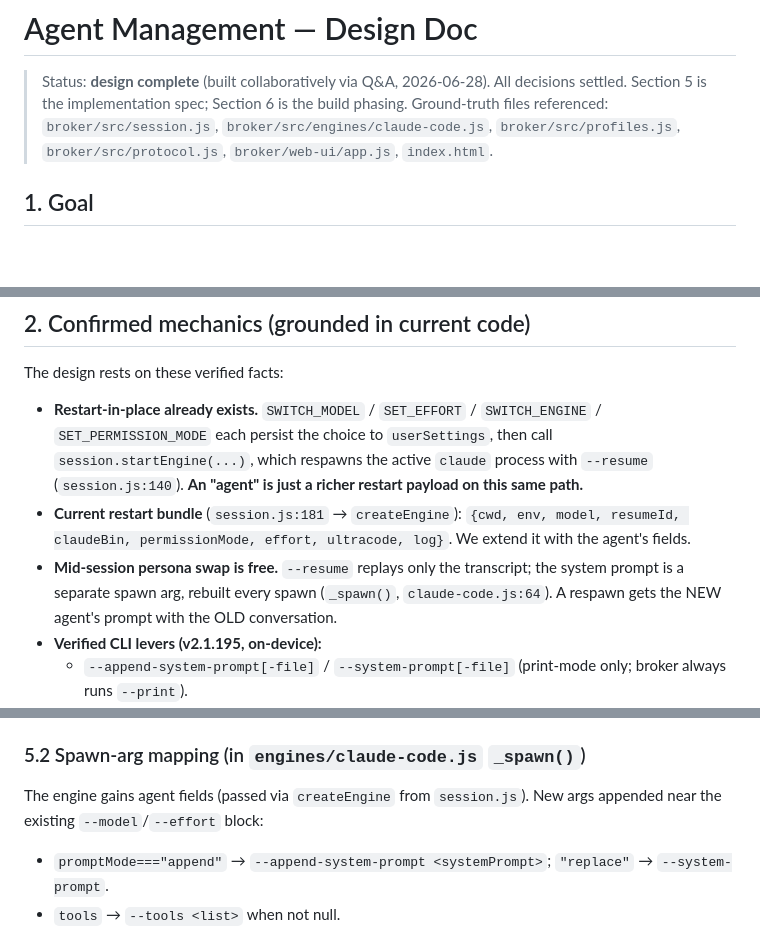
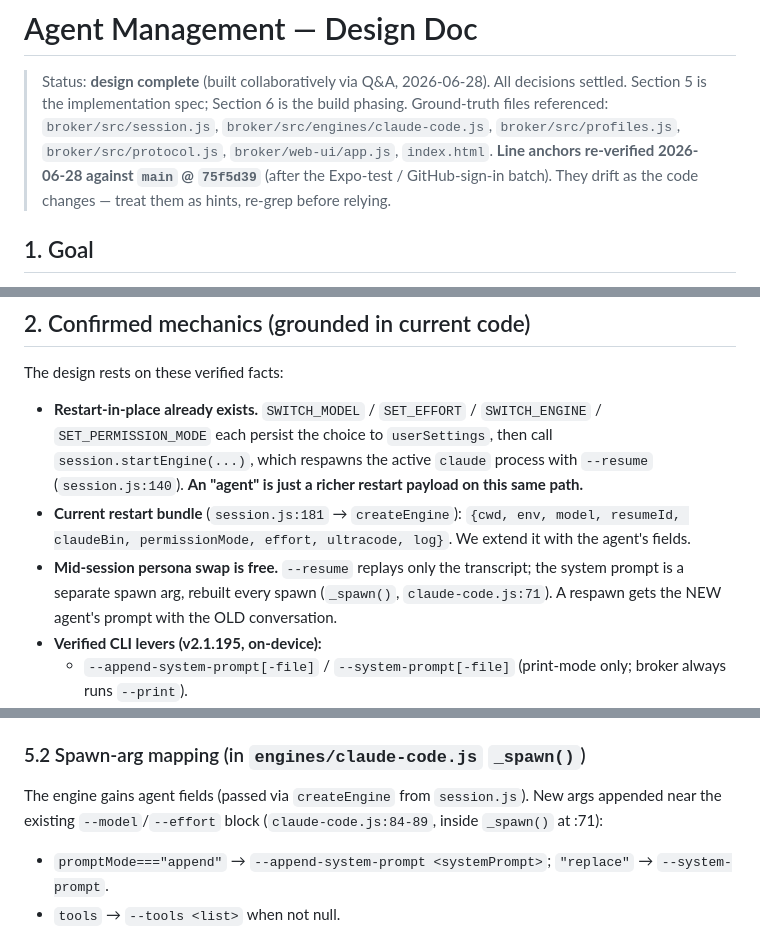
Before and after one commit to MoutranCorp/mobileAgent, a Markdown page: docs/agent-management/design.md, 3 parts joined by grey strips. Drawn GitHub-style; blank space fills up the shorter version.

```diff
--- a/docs/agent-management/design.md
+++ b/docs/agent-management/design.md
@@ -4,6 +4,8 @@
 > settled. Section 5 is the implementation spec; Section 6 is the build phasing.
 > Ground-truth files referenced: `broker/src/session.js`, `broker/src/engines/claude-code.js`,
 > `broker/src/profiles.js`, `broker/src/protocol.js`, `broker/web-ui/app.js`, `index.html`.
+> **Line anchors re-verified 2026-06-28 against `main` @ `75f5d39`** (after the Expo-test /
+> GitHub-sign-in batch). They drift as the code changes — treat them as hints, re-grep before relying.
 
 ## 1. Goal
 
@@ -29,7 +31,7 @@ The design rests on these verified facts:
   `{cwd, env, model, resumeId, claudeBin, permissionMode, effort, ultracode, log}`. We
   extend it with the agent's fields.
 - **Mid-session persona swap is free.** `--resume` replays only the transcript; the system
-  prompt is a separate spawn arg, rebuilt every spawn (`_spawn()`, `claude-code.js:64`). A
+  prompt is a separate spawn arg, rebuilt every spawn (`_spawn()`, `claude-code.js:71`). A
   respawn gets the NEW agent's prompt with the OLD conversation.
 - **Verified CLI levers (v2.1.195, on-device):**
   - `--append-system-prompt[-file]` / `--system-prompt[-file]` (print-mode only; broker
@@ -107,7 +109,7 @@ if user sets bypass).
 
 ### 5.2 Spawn-arg mapping (in `engines/claude-code.js` `_spawn()`)
 The engine gains agent fields (passed via `createEngine` from `session.js`). New args appended
-near the existing `--model`/`--effort` block:
+near the existing `--model`/`--effort` block (`claude-code.js:84-89`, inside `_spawn()` at :71):
 - `promptMode==="append"` → `--append-system-prompt <systemPrompt>`; `"replace"` → `--system-prompt`.
 - `tools` → `--tools <list>` when not null.
 - `allowedTools` / `disallowedTools` → `--allowed-tools` / `--disallowed-tools`.
```
Also changed, not shown: other parts of docs/agent-management/design.md (+13 -3 lines).
